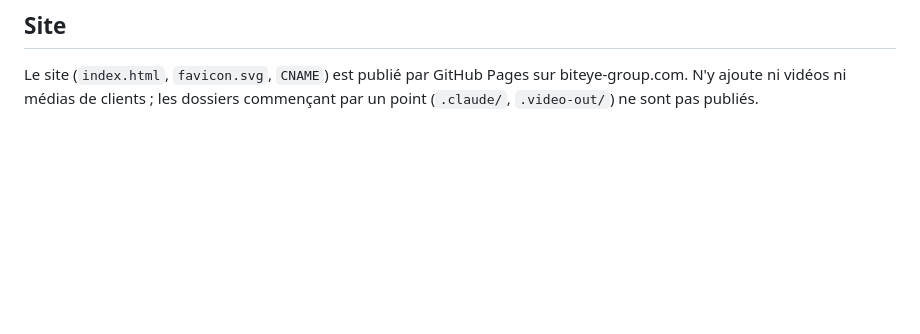
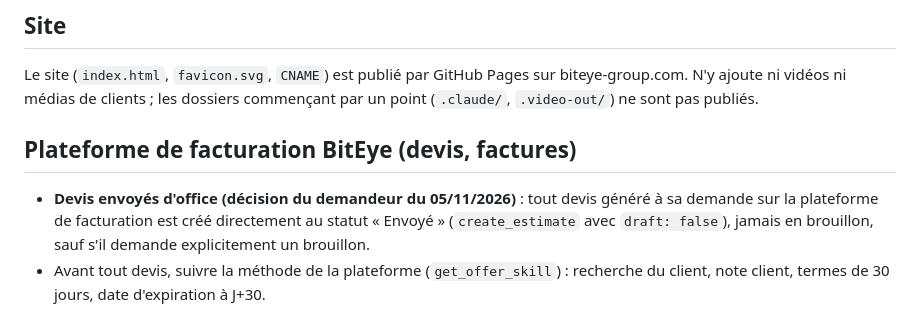
Before and after one commit to Medman321/Site-biteye-group, a Markdown page: .claude/CLAUDE.md, the part around the change. Drawn GitHub-style; blank space fills up the shorter version.

Commit message:
Consignes : devis créés au statut Envoyé sur la plateforme de facturation
Co-Authored-By: Claude Opus 5.5 <noreply@anthropic.com>
Claude-Session: https://claude.ai/code/session_01WWxpRYsd2zAd4ZcedQgE9p

```diff
--- a/.claude/CLAUDE.md
+++ b/.claude/CLAUDE.md
@@ -104,3 +104,8 @@ Clés et accès (ElevenLabs ou tout service) : jamais demandés ni collés dans
 ## Site
 
 Le site (`index.html`, `favicon.svg`, `CNAME`) est publié par GitHub Pages sur biteye-group.com. N'y ajoute ni vidéos ni médias de clients ; les dossiers commençant par un point (`.claude/`, `.video-out/`) ne sont pas publiés.
+
+## Plateforme de facturation BitEye (devis, factures)
+
+- **Devis envoyés d'office (décision du demandeur du 05/11/2026)** : tout devis généré à sa demande sur la plateforme de facturation est créé directement au statut « Envoyé » (`create_estimate` avec `draft: false`), jamais en brouillon, sauf s'il demande explicitement un brouillon.
+- Avant tout devis, suivre la méthode de la plateforme (`get_offer_skill`) : recherche du client, note client, termes de 30 jours, date d'expiration à J+30.
```
